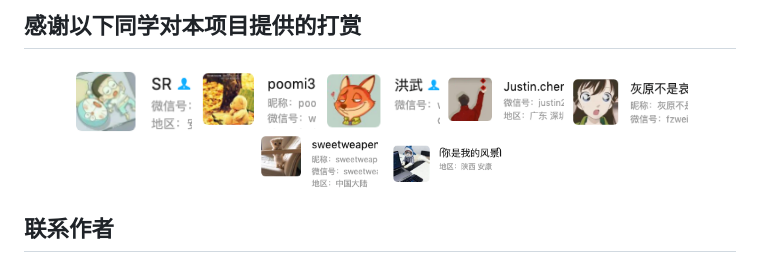
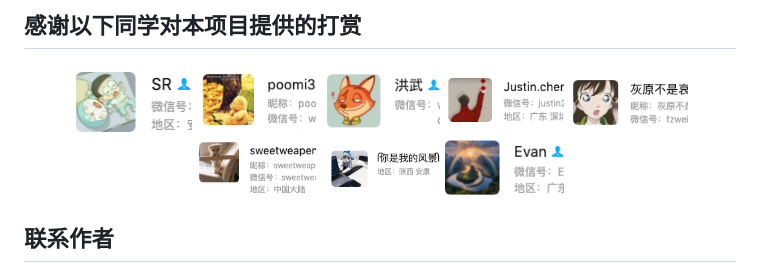
Before and after one commit to zhang1024fan/deviops, a Markdown page: README.md, the part around the change. Drawn GitHub-style; pictures changed too: assets/image7.png (added).

```diff
--- a/README.md
+++ b/README.md
@@ -206,6 +206,7 @@ Web 前端: http://localhost:8088
   <img src="assets/image-4.png" width="120" />
   <img src="assets/image-5.png" width="120" />
   <img src="assets/image-6.png" width="120" />
+  <img src="assets/image7.png" width="120" />
 </p>
 
 ## 联系作者
```
